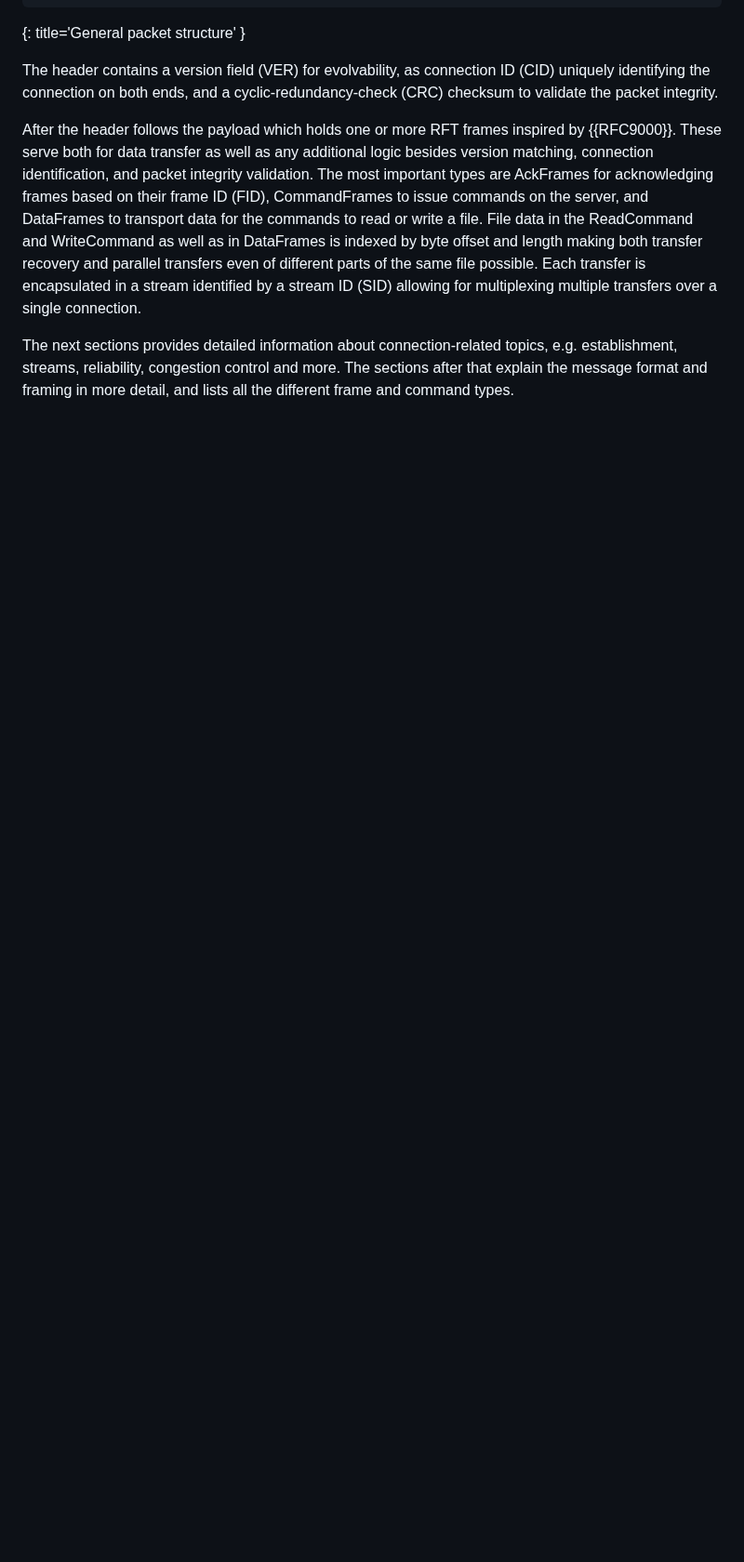
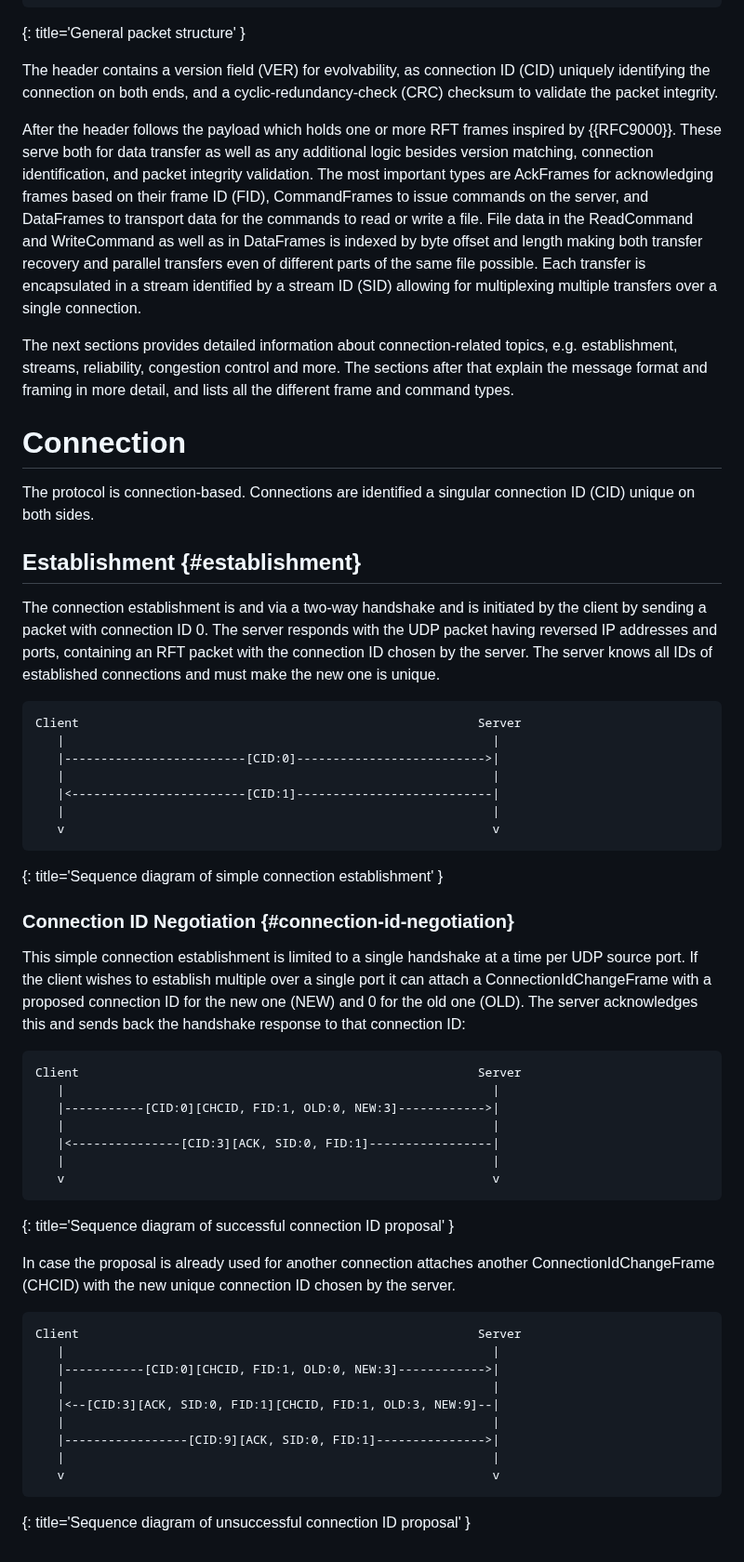
Before and after one commit to nStangl/robust-file-transfer, a Markdown page: specification/rft.md, the part around the change. Shown at 93% size. GitHub-like rendering; blank space fills up the shorter version.

Commit message:
feat(spec): add connection establishment subsection
Signed-off-by: Sandro-Alessio Gierens <sandro@gierens.de>

```diff
--- a/specification/rft.md
+++ b/specification/rft.md
@@ -239,3 +239,63 @@ The next sections provides detailed information about connection-related
 topics, e.g. establishment, streams, reliability, congestion control and more.
 The sections after that explain the message format and framing in more detail,
 and lists all the different frame and command types.
+
+# Connection
+
+The protocol is connection-based. Connections are identified a singular
+connection ID (CID) unique on both sides.
+
+## Establishment {#establishment}
+
+The connection establishment is and via a two-way handshake and is initiated by
+the client by sending a packet with connection ID 0. The server responds with
+the UDP packet having reversed IP addresses and ports, containing an RFT
+packet with the connection ID chosen by the server. The server knows all
+IDs of established connections and must make the new one is unique.
+
+~~~~ LANGUAGE-REPLACE/DELETE
+Client                                                       Server
+   |                                                           |
+   |-------------------------[CID:0]-------------------------->|
+   |                                                           |
+   |<------------------------[CID:1]---------------------------|
+   |                                                           |
+   v                                                           v
+~~~~
+{: title='Sequence diagram of simple connection establishment' }
+
+### Connection ID Negotiation {#connection-id-negotiation}
+
+This simple connection establishment is limited to a single handshake
+at a time per UDP source port. If the client wishes to establish multiple over
+a single port it can attach a ConnectionIdChangeFrame with a proposed
+connection ID for the new one (NEW) and 0 for the old one (OLD). The server
+acknowledges this and sends back the handshake response to that connection ID:
+
+~~~~ LANGUAGE-REPLACE/DELETE
+Client                                                       Server
+   |                                                           |
+   |-----------[CID:0][CHCID, FID:1, OLD:0, NEW:3]------------>|
+   |                                                           |
+   |<---------------[CID:3][ACK, SID:0, FID:1]-----------------|
+   |                                                           |
+   v                                                           v
+~~~~
+{: title='Sequence diagram of successful connection ID proposal' }
+
+In case the proposal is already used for another connection
+attaches another ConnectionIdChangeFrame (CHCID) with the new unique connection
+ID chosen by the server.
+
+~~~~ LANGUAGE-REPLACE/DELETE
+Client                                                       Server
+   |                                                           |
+   |-----------[CID:0][CHCID, FID:1, OLD:0, NEW:3]------------>|
+   |                                                           |
+   |<--[CID:3][ACK, SID:0, FID:1][CHCID, FID:1, OLD:3, NEW:9]--|
+   |                                                           |
+   |-----------------[CID:9][ACK, SID:0, FID:1]--------------->|
+   |                                                           |
+   v                                                           v
+~~~~
+{: title='Sequence diagram of unsuccessful connection ID proposal' }
```
